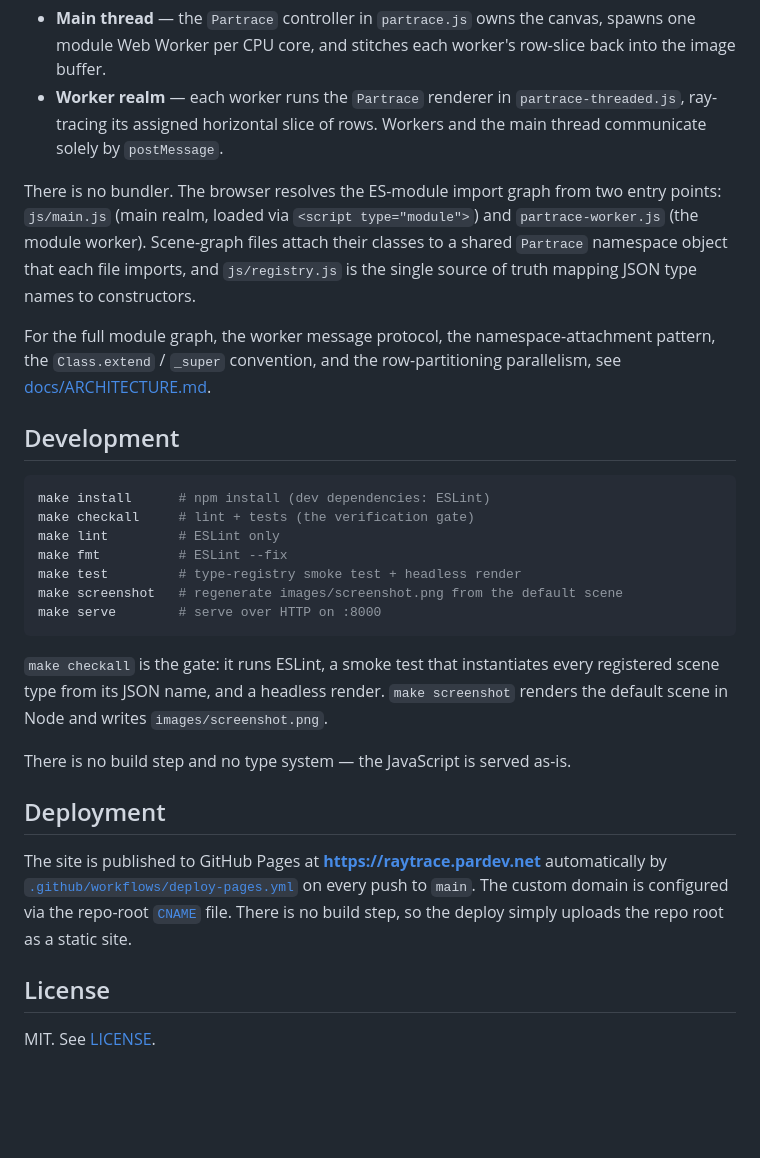
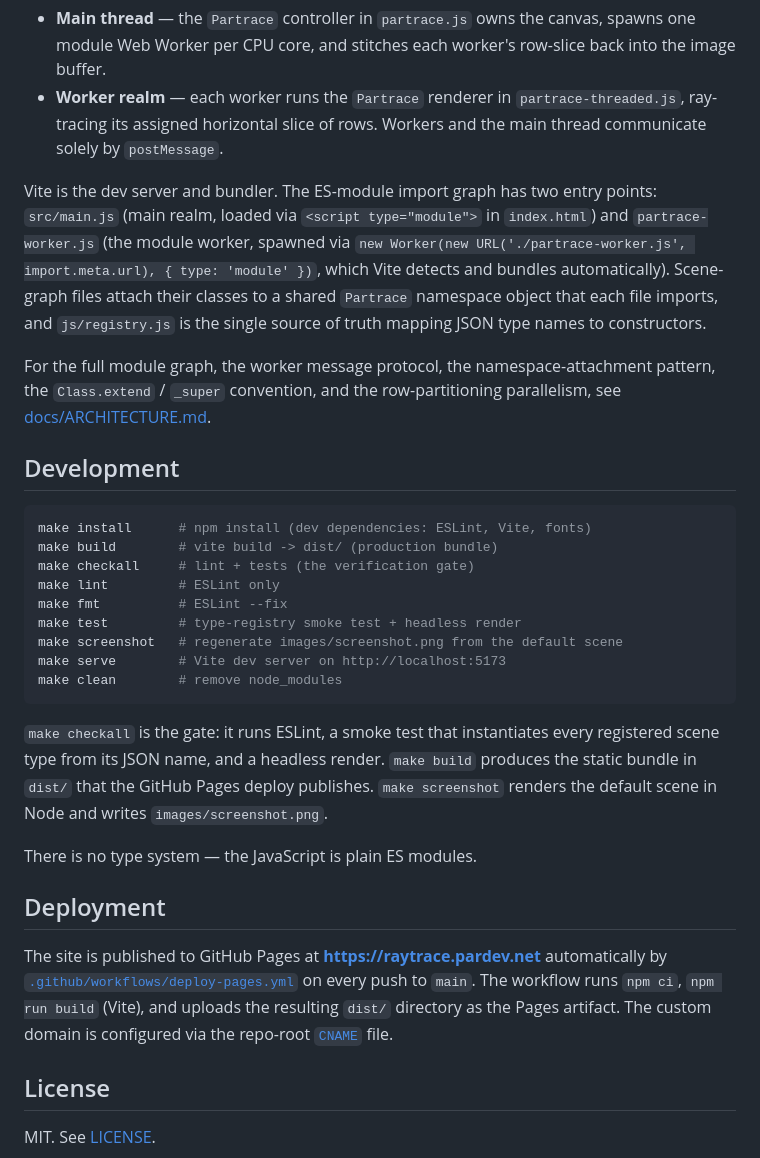
Before and after one commit to paulrobello/raytrace, a Markdown page: README.md, the part around one of its changes. Rendered like a GitHub page; blank space fills up the shorter version.

````diff
--- a/README.md
+++ b/README.md
@@ -80,29 +80,31 @@ PARTrace runs in two realms separated by the Worker boundary:
 - **Main thread** — the `Partrace` controller in `partrace.js` owns the canvas, spawns one module Web Worker per CPU core, and stitches each worker's row-slice back into the image buffer.
 - **Worker realm** — each worker runs the `Partrace` renderer in `partrace-threaded.js`, ray-tracing its assigned horizontal slice of rows. Workers and the main thread communicate solely by `postMessage`.
 
-There is no bundler. The browser resolves the ES-module import graph from two entry points: `js/main.js` (main realm, loaded via `<script type="module">`) and `partrace-worker.js` (the module worker). Scene-graph files attach their classes to a shared `Partrace` namespace object that each file imports, and `js/registry.js` is the single source of truth mapping JSON type names to constructors.
+Vite is the dev server and bundler. The ES-module import graph has two entry points: `src/main.js` (main realm, loaded via `<script type="module">` in `index.html`) and `partrace-worker.js` (the module worker, spawned via `new Worker(new URL('./partrace-worker.js', import.meta.url), { type: 'module' })`, which Vite detects and bundles automatically). Scene-graph files attach their classes to a shared `Partrace` namespace object that each file imports, and `js/registry.js` is the single source of truth mapping JSON type names to constructors.
 
 For the full module graph, the worker message protocol, the namespace-attachment pattern, the `Class.extend` / `_super` convention, and the row-partitioning parallelism, see [docs/ARCHITECTURE.md](docs/ARCHITECTURE.md).
 
 ## Development
 
 ```bash
-make install      # npm install (dev dependencies: ESLint)
+make install      # npm install (dev dependencies: ESLint, Vite, fonts)
+make build        # vite build -> dist/ (production bundle)
 make checkall     # lint + tests (the verification gate)
 make lint         # ESLint only
 make fmt          # ESLint --fix
 make test         # type-registry smoke test + headless render
 make screenshot   # regenerate images/screenshot.png from the default scene
-make serve        # serve over HTTP on :8000
+make serve        # Vite dev server on http://localhost:5173
+make clean        # remove node_modules
 ```
 
-`make checkall` is the gate: it runs ESLint, a smoke test that instantiates every registered scene type from its JSON name, and a headless render. `make screenshot` renders the default scene in Node and writes `images/screenshot.png`.
+`make checkall` is the gate: it runs ESLint, a smoke test that instantiates every registered scene type from its JSON name, and a headless render. `make build` produces the static bundle in `dist/` that the GitHub Pages deploy publishes. `make screenshot` renders the default scene in Node and writes `images/screenshot.png`.
 
-There is no build step and no type system — the JavaScript is served as-is.
+There is no type system — the JavaScript is plain ES modules.
 
 ## Deployment
 
-The site is published to GitHub Pages at **<https://raytrace.pardev.net>** automatically by [`.github/workflows/deploy-pages.yml`](.github/workflows/deploy-pages.yml) on every push to `main`. The custom domain is configured via the repo-root [`CNAME`](CNAME) file. There is no build step, so the deploy simply uploads the repo root as a static site.
+The site is published to GitHub Pages at **<https://raytrace.pardev.net>** automatically by [`.github/workflows/deploy-pages.yml`](.github/workflows/deploy-pages.yml) on every push to `main`. The workflow runs `npm ci`, `npm run build` (Vite), and uploads the resulting `dist/` directory as the Pages artifact. The custom domain is configured via the repo-root [`CNAME`](CNAME) file.
 
 ## License
 
````
Also changed, not shown: other parts of README.md (+4 -4 lines), docs/ARCHITECTURE.md (+7 -7 lines), docs/SCENE_FORMAT.md (+5 -5 lines).
